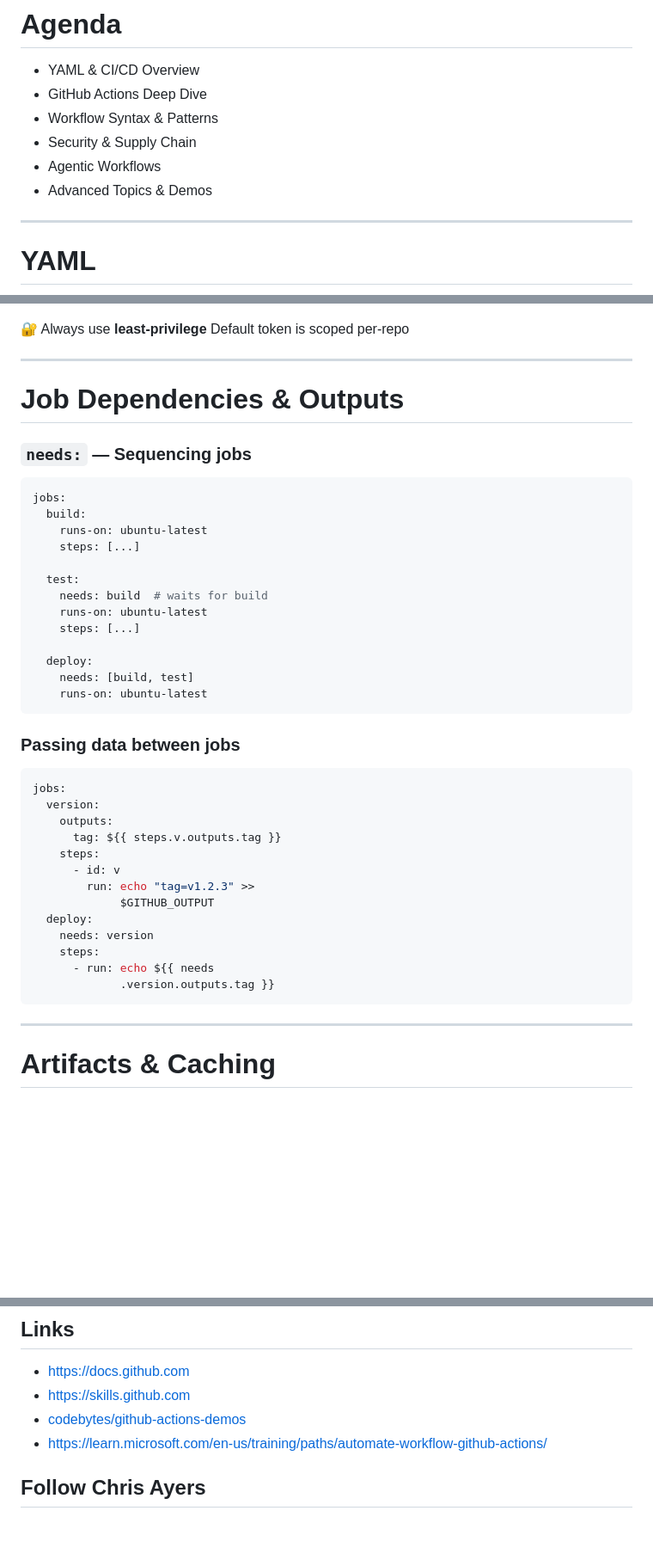
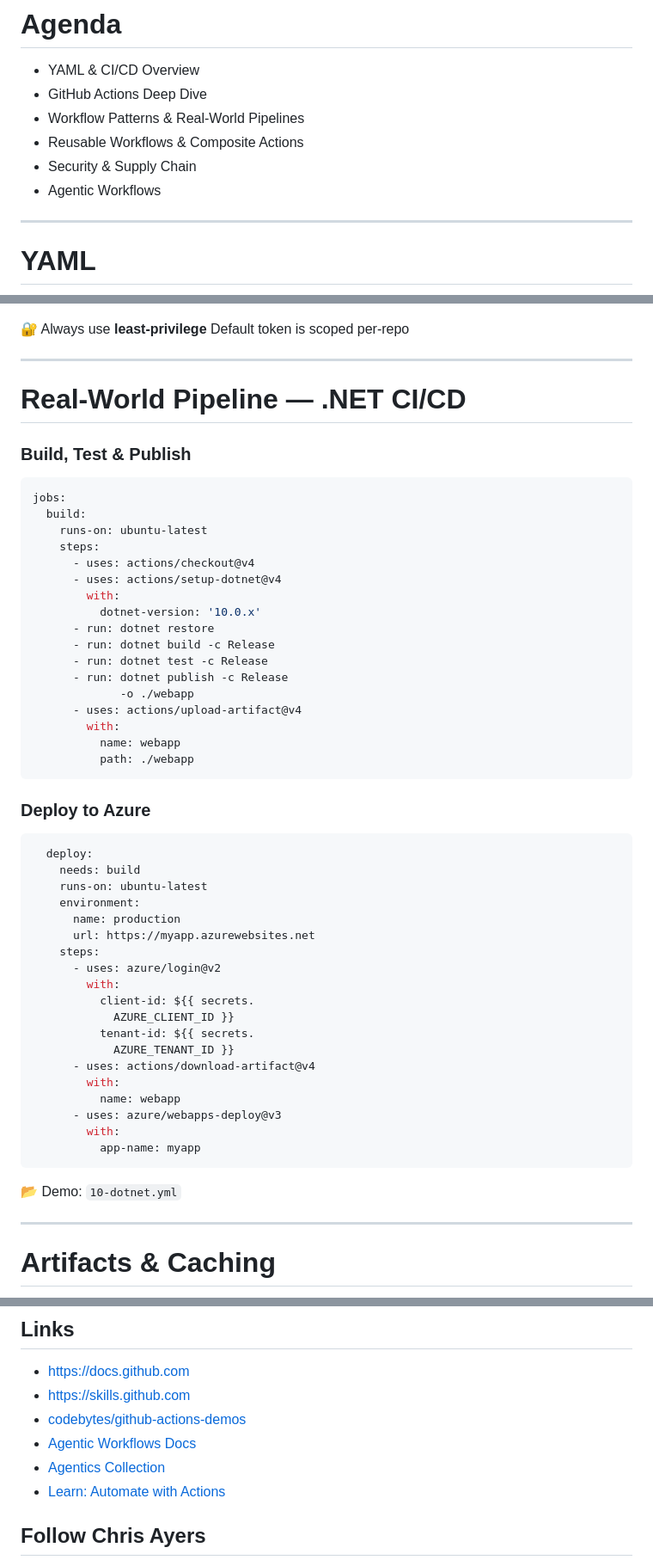
Before and after one commit to codebytes/github-actions-demos, a Markdown page: slides/Slides.md, 3 parts joined by grey strips. Shown at 86% size. Rendered like a GitHub page; blank space fills up the shorter version.

````diff
--- a/slides/Slides.md
+++ b/slides/Slides.md
@@ -31,10 +31,10 @@ footer: '@Chris_L_Ayers - https://chris-ayers.com'
 # Agenda
 - YAML & CI/CD Overview
 - GitHub Actions Deep Dive
-- Workflow Syntax & Patterns
+- Workflow Patterns & Real-World Pipelines
+- Reusable Workflows & Composite Actions
 - Security & Supply Chain
 - Agentic Workflows
-- Advanced Topics & Demos
 
 ---
 
@@ -361,52 +506,65 @@ Default token is scoped per-repo
 
 ---
 
-# Job Dependencies & Outputs
+# Real-World Pipeline — .NET CI/CD
 
 <style scoped>
-pre { font-size: 66%; line-height: 1.3; }
-h3 { margin-bottom: 0.2em; }
+pre { font-size: 56%; line-height: 1.2; }
+li { font-size: 82%; margin: 0.1em 0; }
+h3 { margin-bottom: 0.1em; }
 </style>
 
 <div class="columns">
 <div>
 
-### `needs:` — Sequencing jobs
+### Build, Test & Publish
 ```yaml
 jobs:
   build:
     runs-on: ubuntu-latest
-    steps: [...]
-
-  test:
-    needs: build  # waits for build
-    runs-on: ubuntu-latest
-    steps: [...]
-
-  deploy:
-    needs: [build, test]
-    runs-on: ubuntu-latest
+    steps:
+      - uses: actions/checkout@v4
+      - uses: actions/setup-dotnet@v4
+        with:
+          dotnet-version: '10.0.x'
+      - run: dotnet restore
+      - run: dotnet build -c Release
+      - run: dotnet test -c Release
+      - run: dotnet publish -c Release
+             -o ./webapp
+      - uses: actions/upload-artifact@v4
+        with:
+          name: webapp
+          path: ./webapp
 ```
 
 </div>
 <div>
 
-### Passing data between jobs
+### Deploy to Azure
 ```yaml
-jobs:
-  version:
-    outputs:
-      tag: ${{ steps.v.outputs.tag }}
+  deploy:
+    needs: build
+    runs-on: ubuntu-latest
+    environment:
+      name: production
+      url: https://myapp.azurewebsites.net
     steps:
-      - id: v
-        run: echo "tag=v1.2.3" >>
-             $GITHUB_OUTPUT
-  deploy:
-    needs: version
-    steps:
-      - run: echo ${{ needs
-             .version.outputs.tag }}
+      - uses: azure/login@v2
+        with:
+          client-id: ${{ secrets.
+            AZURE_CLIENT_ID }}
+          tenant-id: ${{ secrets.
+            AZURE_TENANT_ID }}
+      - uses: actions/download-artifact@v4
+        with:
+          name: webapp
+      - uses: azure/webapps-deploy@v3
+        with:
+          app-name: myapp
 ```
+
+📂 Demo: `10-dotnet.yml`
 
 </div>
 </div>
@@ -935,7 +1087,9 @@ with the appropriate label.
 - [https://docs.github.com](https://docs.github.com)
 - [https://skills.github.com](https://skills.github.com)
 - [codebytes/github-actions-demos](https://github.com/codebytes/github-actions-demos)
-- [https://learn.microsoft.com/en-us/training/paths/automate-workflow-github-actions/](https://learn.microsoft.com/en-us/training/paths/automate-workflow-github-actions/)
+- [Agentic Workflows Docs](https://github.github.com/gh-aw/)
+- [Agentics Collection](https://github.com/githubnext/agentics)
+- [Learn: Automate with Actions](https://learn.microsoft.com/en-us/training/paths/automate-workflow-github-actions/)
 </div>
 <div>
 
````
Also changed, not shown: other parts of slides/Slides.md (+181 -42 lines).
